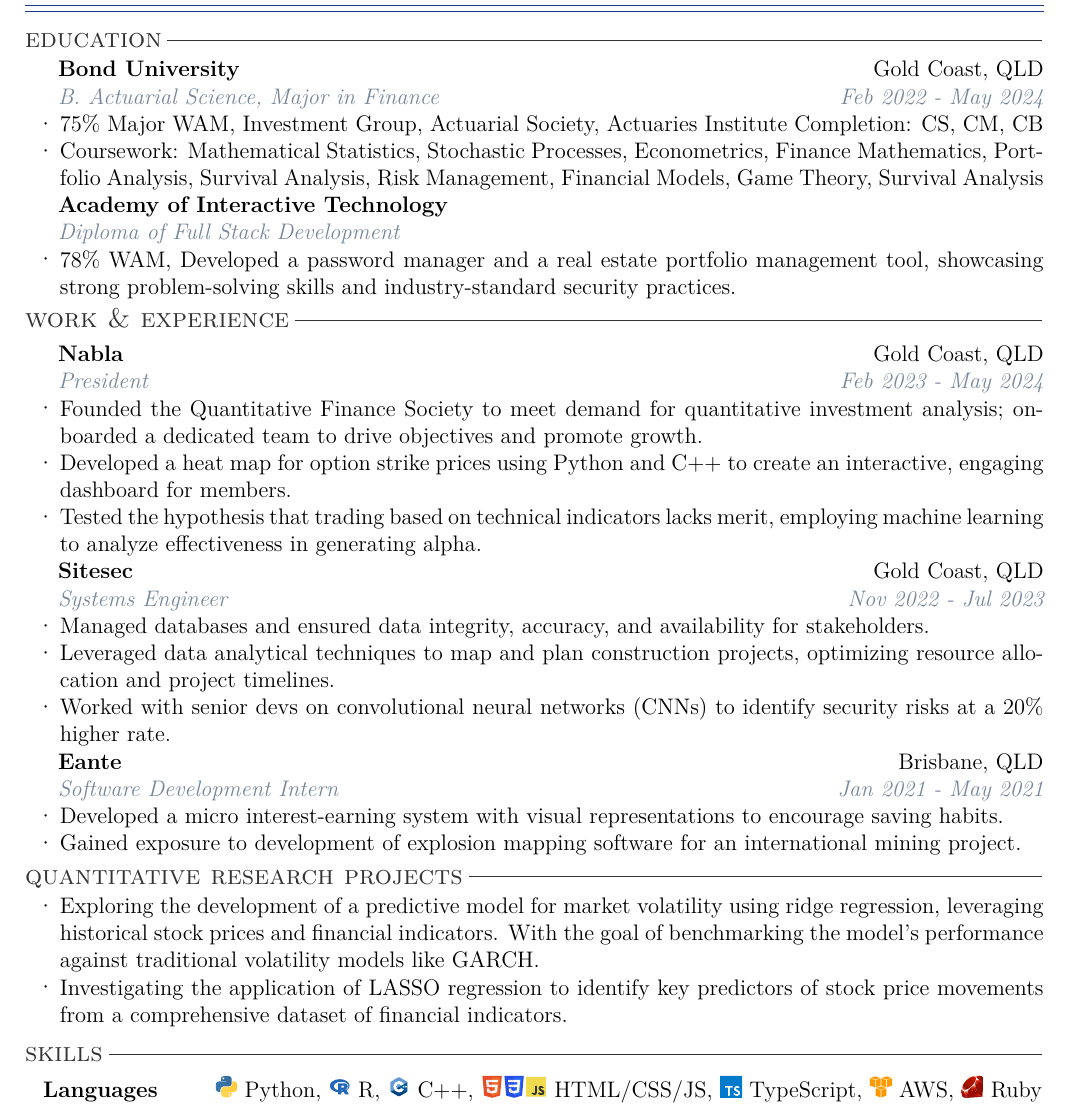
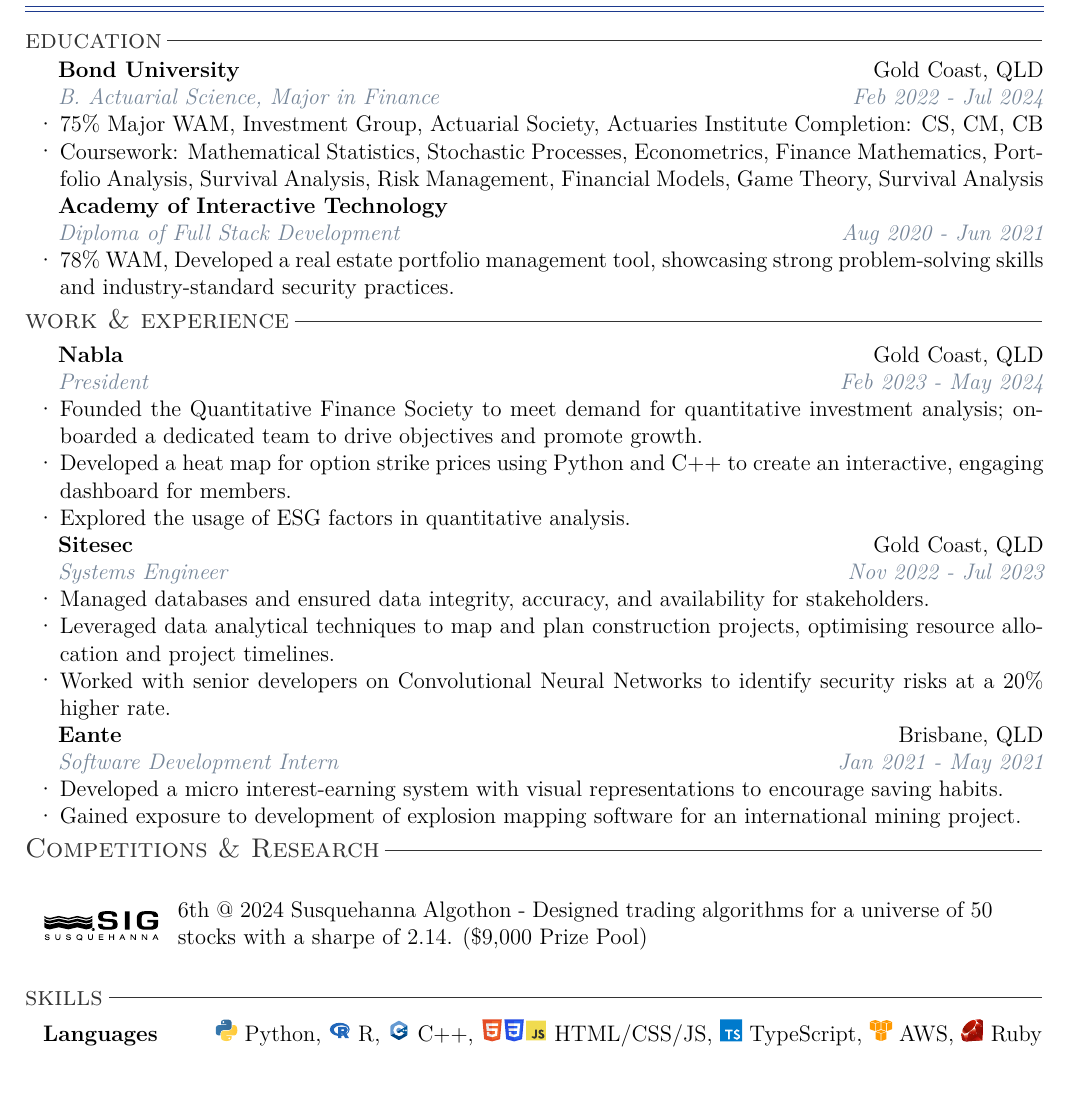
Before and after one commit to Realaiz/Resume, a LaTeX CV (Resume.tex): part of the page, cut so that both start at the same text, the shorter picture padded with empty space. Compiled offline with pdfLaTeX.

Commit message:
Edits and the like before masters commit

```diff
--- a/Resume.tex
+++ b/Resume.tex
@@ -6,7 +6,7 @@
 \usepackage{fontawesome}
 \usepackage{lipsum}
 \usepackage{hyperref}
-\usepackage[margin=3em, top=0.5em]{geometry}
+\usepackage[margin=3em, top=0.8em]{geometry}
 \usepackage{multirow}
 \usepackage{array} % For extended tabular features
 \usepackage{graphicx} % For better vertical alignment
@@ -65,16 +65,16 @@
 % Education Section
 \section{education}
 \textbf{Bond University} \hfill {Gold Coast, QLD} \\
-\indent \textit{\color{subtextgray}B. Actuarial Science, Major in Finance} \hfill \textit{\color{subtextgray}Feb 2022 - May 2024}
+\indent \textit{\color{subtextgray}B. Actuarial Science, Major in Finance} \hfill \textit{\color{subtextgray} Feb 2022 - Jul 2024}
 \begin{itemize}[noitemsep, topsep=0em, left=0.8em]
   \item 75\% Major WAM, Investment Group, Actuarial Society, Actuaries Institute Completion: CS, CM, CB
   \item Coursework: Mathematical Statistics, Stochastic Processes, Econometrics, Finance Mathematics, Portfolio Analysis, Survival Analysis, Risk Management, Financial Models, Game Theory, Survival Analysis
 \end{itemize}
 
 \textbf{Academy of Interactive Technology} \\
-\indent \textit{\color{subtextgray}Diploma of Full Stack Development}
+\indent \textit{\color{subtextgray}Diploma of Full Stack Development} \hfill \textit{\color{subtextgray} Aug 2020 - Jun 2021}
 \begin{itemize}[topsep=0em, left=0.8em]
-  \item 78\% WAM, Developed a password manager and a real estate portfolio management tool, showcasing strong problem-solving skills and industry-standard security practices.
+  \item 78\% WAM, Developed a real estate portfolio management tool, showcasing strong problem-solving skills and industry-standard security practices.
 \end{itemize}
 
 \vspace{1em}
@@ -88,15 +88,15 @@
 \begin{itemize}[noitemsep, topsep=0em, left=0.8em]
   \item Founded the Quantitative Finance Society to meet demand for quantitative investment analysis; onboarded a dedicated team to drive objectives and promote growth.
   \item	Developed a heat map for option strike prices using Python and C++ to create an interactive, engaging dashboard for members.
-  \item Tested the hypothesis that trading based on technical indicators lacks merit, employing machine learning to analyze effectiveness in generating alpha.
+  \item Explored the usage of ESG factors in quantitative analysis.
 \end{itemize}
 
 \textbf{Sitesec} \hfill {Gold Coast, QLD} \\
 \indent \textit{\color{subtextgray}Systems Engineer} \hfill \textit{\color{subtextgray}Nov 2022 - Jul 2023}
 \begin{itemize}[noitemsep, topsep=0em, left=0.8em]
   \item Managed databases and ensured data integrity, accuracy, and availability for stakeholders.
-  \item	Leveraged data analytical techniques to map and plan construction projects, optimizing resource allocation and project timelines.
-  \item Worked with senior devs on convolutional neural networks (CNNs) to identify security risks at a 20\% higher rate.
+  \item	Leveraged data analytical techniques to map and plan construction projects, optimising resource allocation and project timelines.
+  \item Worked with senior developers on Convolutional Neural Networks to identify security risks at a 20\% higher rate.
 \end{itemize}
 
 
@@ -110,12 +110,15 @@
 
 \vspace{1em}
 
-\section{quantitative research projects}
+\section{Competitions \& Research}
 
-\begin{itemize}[noitemsep, topsep=0em, left=0.8em]
-  \item Exploring the development of a predictive model for market volatility using ridge regression, leveraging historical stock prices and financial indicators. With the goal of benchmarking the model's performance against traditional volatility models like GARCH.
-  \item	Investigating the application of LASSO regression to identify key predictors of stock price movements from a comprehensive dataset of financial indicators.
-\end{itemize}
+\noindent
+\begin{minipage}{0.15\textwidth}
+    \includegraphics[width=\linewidth]{icons/SIG-icon}
+\end{minipage}%
+\begin{minipage}{0.8\textwidth}
+    6th @ 2024 Susquehanna Algothon - Designed trading algorithms for a universe of 50 stocks with a sharpe of 2.14. (\$9,000 Prize Pool)
+\end{minipage}
 
 \vspace{1em}
 
```
Also changed, not shown: Resume.pdf, icons/SIG-icon.pdf (added), 6 other files.
